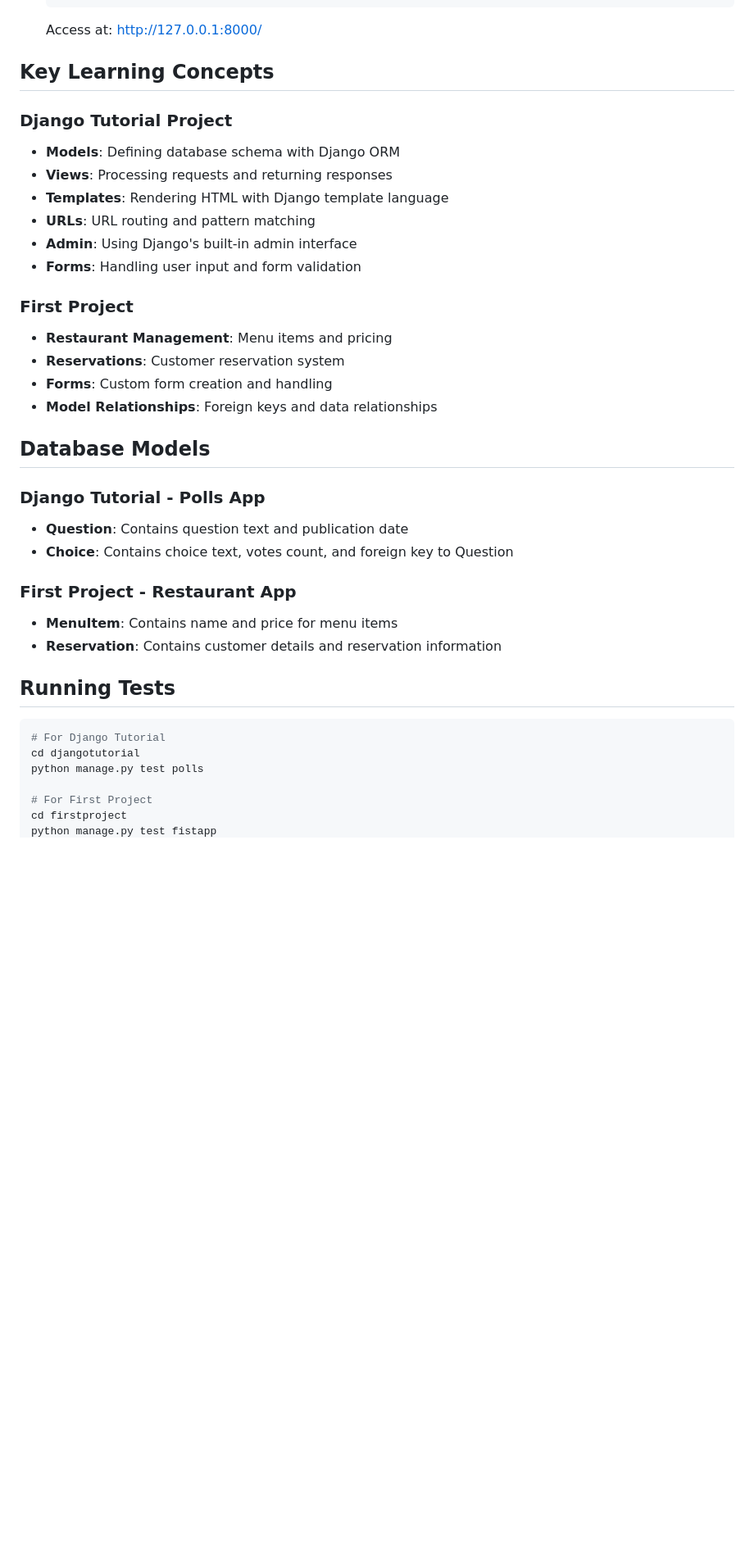
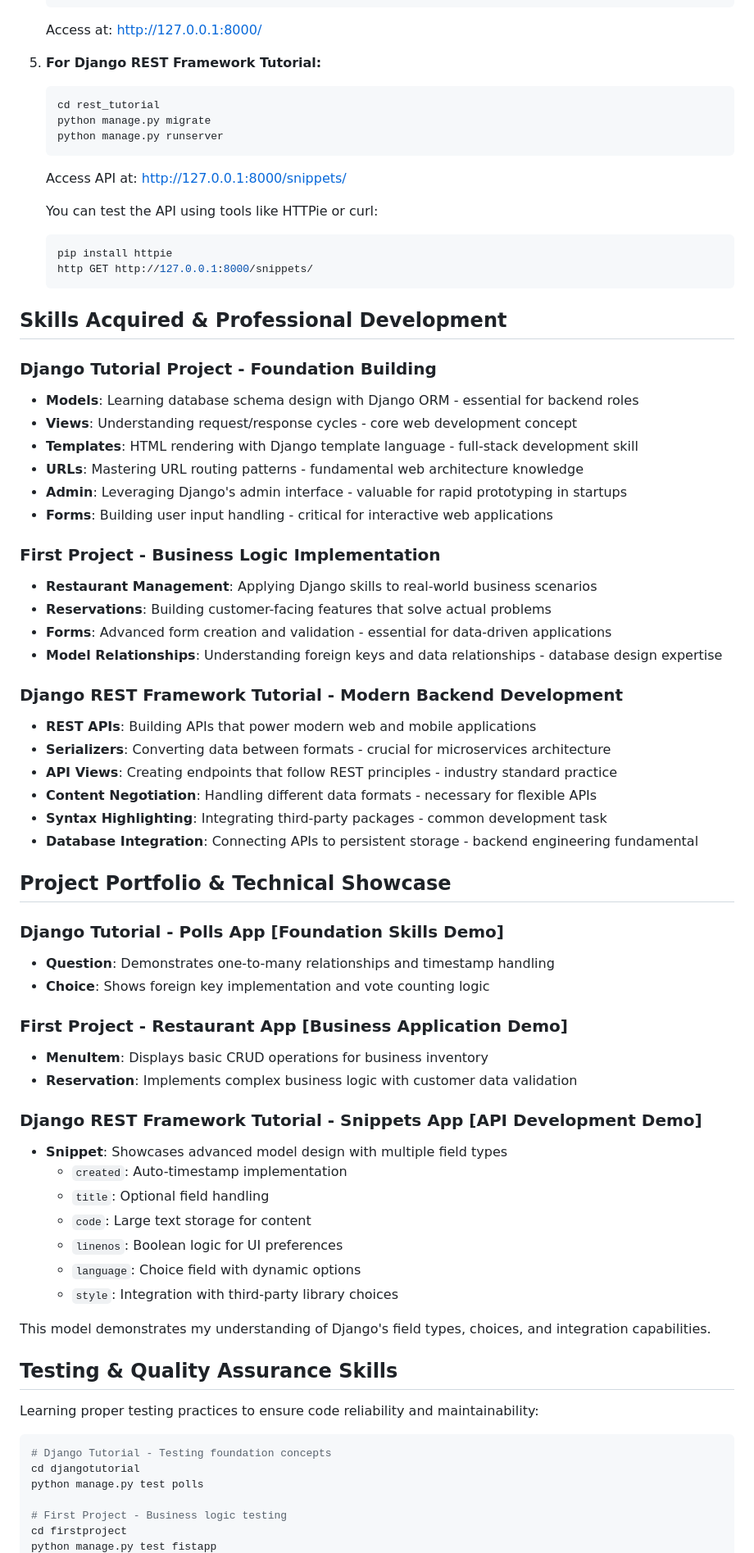
Before and after one commit to darkomike/DJANGO, a Markdown page: README.md, the part around one of its changes. Shown at 82% size. GitHub-like rendering; blank space fills up the shorter version.

````diff
--- a/README.md
+++ b/README.md
@@ -116,39 +153,74 @@ A restaurant reservation system with:
    ```
    Access at: http://127.0.0.1:8000/
 
-## Key Learning Concepts
+5. **For Django REST Framework Tutorial:**
+   ```bash
+   cd rest_tutorial
+   python manage.py migrate
+   python manage.py runserver
+   ```
+   Access API at: http://127.0.0.1:8000/snippets/
 
-### Django Tutorial Project
-- **Models**: Defining database schema with Django ORM
-- **Views**: Processing requests and returning responses
-- **Templates**: Rendering HTML with Django template language
-- **URLs**: URL routing and pattern matching
-- **Admin**: Using Django's built-in admin interface
-- **Forms**: Handling user input and form validation
+   You can test the API using tools like HTTPie or curl:
+   ```bash
+   pip install httpie
+   http GET http://127.0.0.1:8000/snippets/
+   ```
 
-### First Project
-- **Restaurant Management**: Menu items and pricing
-- **Reservations**: Customer reservation system
-- **Forms**: Custom form creation and handling
-- **Model Relationships**: Foreign keys and data relationships
+## Skills Acquired & Professional Development
 
-## Database Models
+### Django Tutorial Project - **Foundation Building**
+- **Models**: Learning database schema design with Django ORM - essential for backend roles
+- **Views**: Understanding request/response cycles - core web development concept
+- **Templates**: HTML rendering with Django template language - full-stack development skill
+- **URLs**: Mastering URL routing patterns - fundamental web architecture knowledge
+- **Admin**: Leveraging Django's admin interface - valuable for rapid prototyping in startups
+- **Forms**: Building user input handling - critical for interactive web applications
 
-### Django Tutorial - Polls App
-- **Question**: Contains question text and publication date
-- **Choice**: Contains choice text, votes count, and foreign key to Question
+### First Project - **Business Logic Implementation**
+- **Restaurant Management**: Applying Django skills to real-world business scenarios
+- **Reservations**: Building customer-facing features that solve actual problems
+- **Forms**: Advanced form creation and validation - essential for data-driven applications
+- **Model Relationships**: Understanding foreign keys and data relationships - database design expertise
 
-### First Project - Restaurant App
-- **MenuItem**: Contains name and price for menu items
-- **Reservation**: Contains customer details and reservation information
+### Django REST Framework Tutorial - **Modern Backend Development**
+- **REST APIs**: Building APIs that power modern web and mobile applications
+- **Serializers**: Converting data between formats - crucial for microservices architecture
+- **API Views**: Creating endpoints that follow REST principles - industry standard practice
+- **Content Negotiation**: Handling different data formats - necessary for flexible APIs
+- **Syntax Highlighting**: Integrating third-party packages - common development task
+- **Database Integration**: Connecting APIs to persistent storage - backend engineering fundamental
 
-## Running Tests
+## Project Portfolio & Technical Showcase
+
+### Django Tutorial - Polls App **[Foundation Skills Demo]**
+- **Question**: Demonstrates one-to-many relationships and timestamp handling
+- **Choice**: Shows foreign key implementation and vote counting logic
+
+### First Project - Restaurant App **[Business Application Demo]**
+- **MenuItem**: Displays basic CRUD operations for business inventory
+- **Reservation**: Implements complex business logic with customer data validation
+
+### Django REST Framework Tutorial - Snippets App **[API Development Demo]**
+- **Snippet**: Showcases advanced model design with multiple field types
+  - `created`: Auto-timestamp implementation
+  - `title`: Optional field handling
+  - `code`: Large text storage for content
+  - `linenos`: Boolean logic for UI preferences
+  - `language`: Choice field with dynamic options
+  - `style`: Integration with third-party library choices
+
+This model demonstrates my understanding of Django's field types, choices, and integration capabilities.
+
+## Testing & Quality Assurance Skills
+
+Learning proper testing practices to ensure code reliability and maintainability:
 
 ```bash
-# For Django Tutorial
+# Django Tutorial - Testing foundation concepts
 cd djangotutorial
 python manage.py test polls
 
-# For First Project
+# First Project - Business logic testing
 cd firstproject
 python manage.py test fistapp
````
Also changed, not shown: other parts of README.md (+93 -40 lines).
